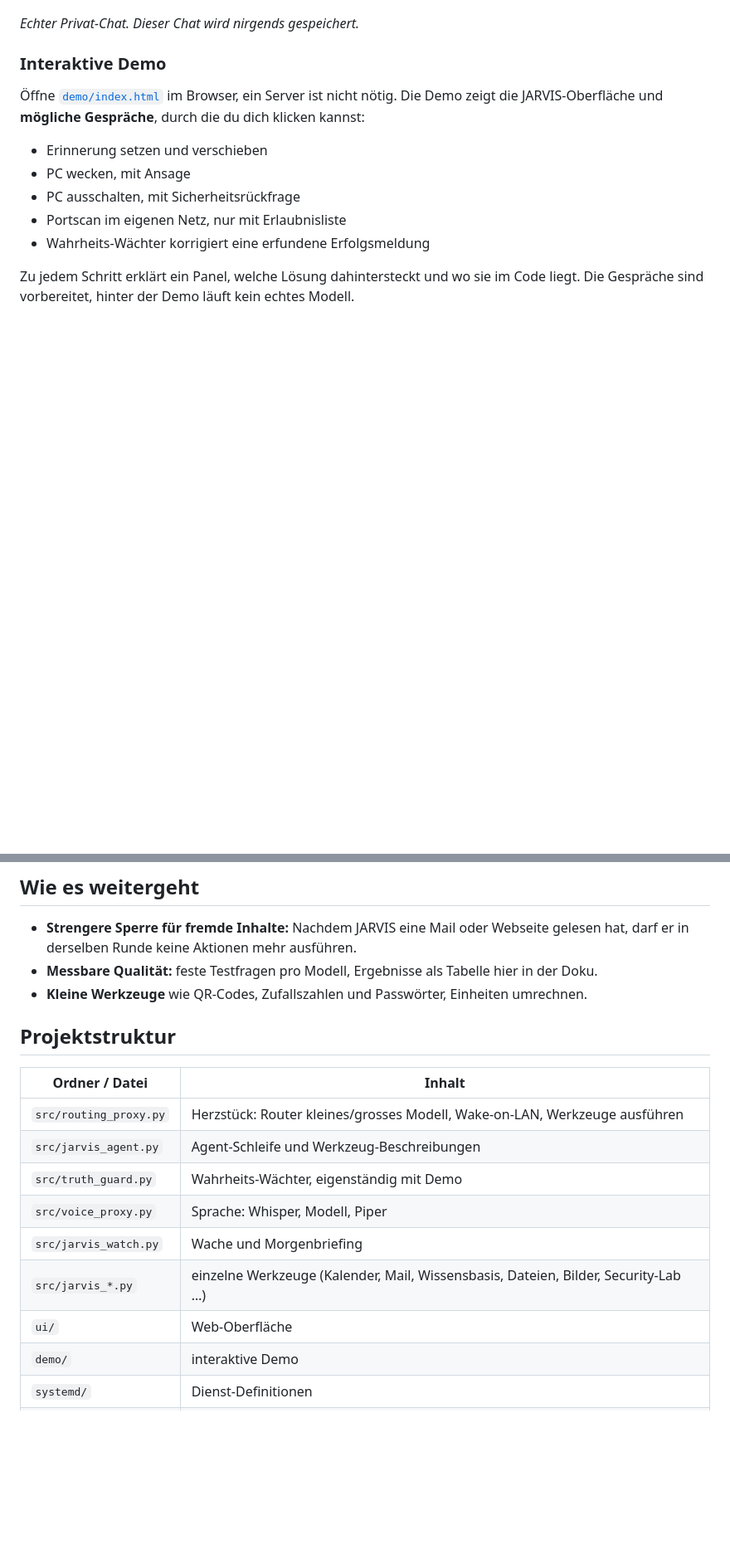
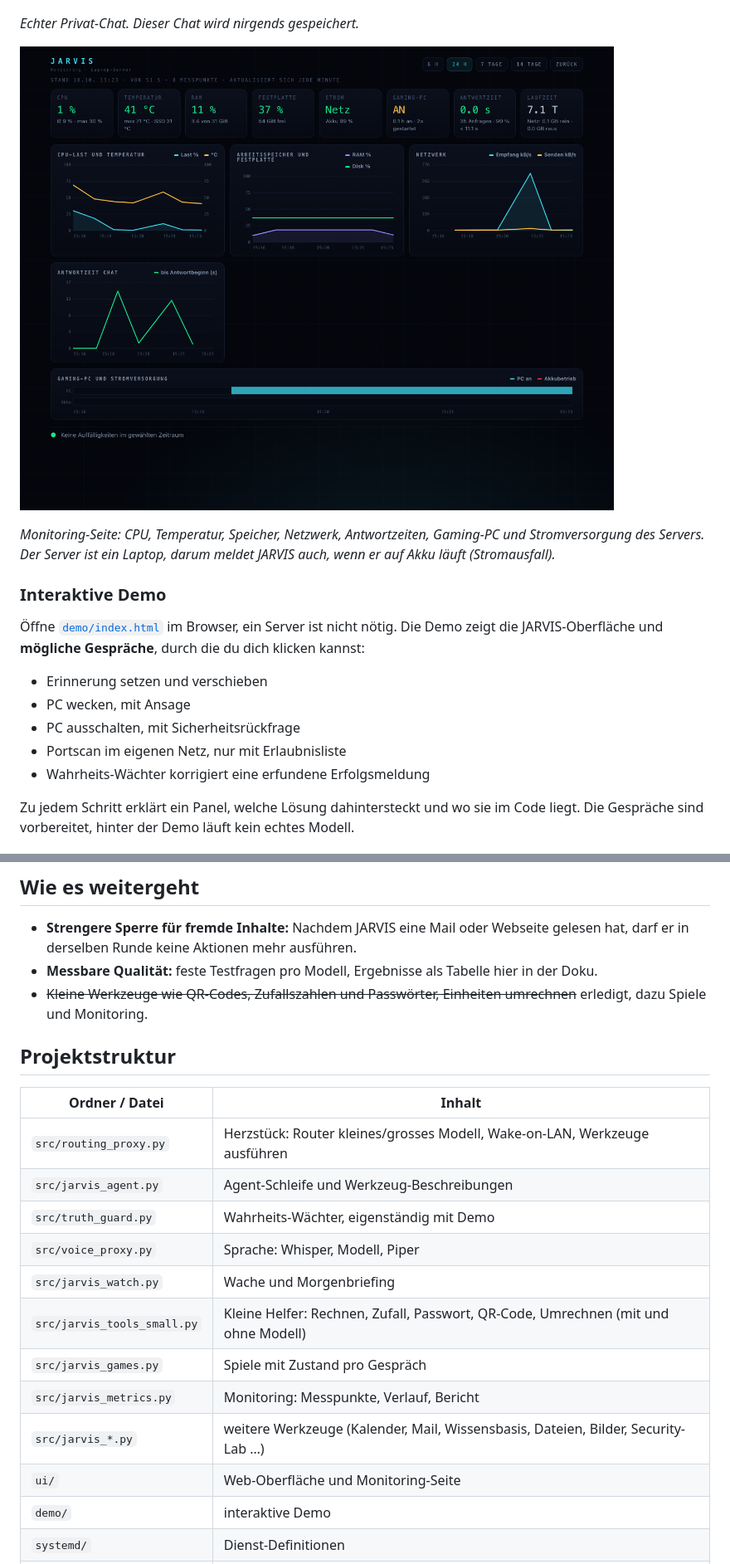
Before and after one commit to A555Ferrari/jarvis-showcase, a Markdown page: README.md, 2 parts joined by grey strips. Shown at 83% size. Rendered like a GitHub page; pictures changed too: docs/screenshot-monitoring.png (added); blank space fills up the shorter version.

Commit message:
Small helpers, games and monitoring; replace place name and PC user name with placeholders
Co-Authored-By: Claude Opus 5.5 <noreply@anthropic.com>

```diff
--- a/README.md
+++ b/README.md
@@ -73,6 +75,10 @@ Die zwei Screenshots sind echt. Oben der Startbildschirm, hier ein Privat-Chat m
 ![JARVIS Privat-Chat](docs/screenshot-chat.png)
 
 *Echter Privat-Chat. Dieser Chat wird nirgends gespeichert.*
+
+![JARVIS Monitoring](docs/screenshot-monitoring.png)
+
+*Monitoring-Seite: CPU, Temperatur, Speicher, Netzwerk, Antwortzeiten, Gaming-PC und Stromversorgung des Servers. Der Server ist ein Laptop, darum meldet JARVIS auch, wenn er auf Akku läuft (Stromausfall).*
 
 ### Interaktive Demo
 
@@ -140,7 +149,7 @@ Jede Änderung wird am echten System getestet und mit Regressionstests abgesiche
 
 - **Strengere Sperre für fremde Inhalte:** Nachdem JARVIS eine Mail oder Webseite gelesen hat, darf er in derselben Runde keine Aktionen mehr ausführen.
 - **Messbare Qualität:** feste Testfragen pro Modell, Ergebnisse als Tabelle hier in der Doku.
-- **Kleine Werkzeuge** wie QR-Codes, Zufallszahlen und Passwörter, Einheiten umrechnen.
+- ~~Kleine Werkzeuge wie QR-Codes, Zufallszahlen und Passwörter, Einheiten umrechnen~~ erledigt, dazu Spiele und Monitoring.
 
 ## Projektstruktur
 
@@ -151,8 +160,11 @@ Jede Änderung wird am echten System getestet und mit Regressionstests abgesiche
 | `src/truth_guard.py` | Wahrheits-Wächter, eigenständig mit Demo |
 | `src/voice_proxy.py` | Sprache: Whisper, Modell, Piper |
 | `src/jarvis_watch.py` | Wache und Morgenbriefing |
-| `src/jarvis_*.py` | einzelne Werkzeuge (Kalender, Mail, Wissensbasis, Dateien, Bilder, Security-Lab …) |
-| `ui/` | Web-Oberfläche |
+| `src/jarvis_tools_small.py` | Kleine Helfer: Rechnen, Zufall, Passwort, QR-Code, Umrechnen (mit und ohne Modell) |
+| `src/jarvis_games.py` | Spiele mit Zustand pro Gespräch |
+| `src/jarvis_metrics.py` | Monitoring: Messpunkte, Verlauf, Bericht |
+| `src/jarvis_*.py` | weitere Werkzeuge (Kalender, Mail, Wissensbasis, Dateien, Bilder, Security-Lab …) |
+| `ui/` | Web-Oberfläche und Monitoring-Seite |
 | `demo/` | interaktive Demo |
 | `systemd/` | Dienst-Definitionen |
 | `docs/` | [Architektur](docs/ARCHITEKTUR.md) und Screenshots |
```
Also changed, not shown: other parts of README.md (+8 -3 lines), docs/ARCHITEKTUR.md (+19 -0 lines), 9 other files.
